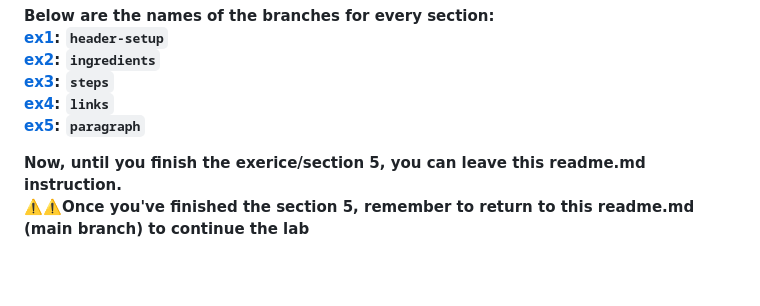
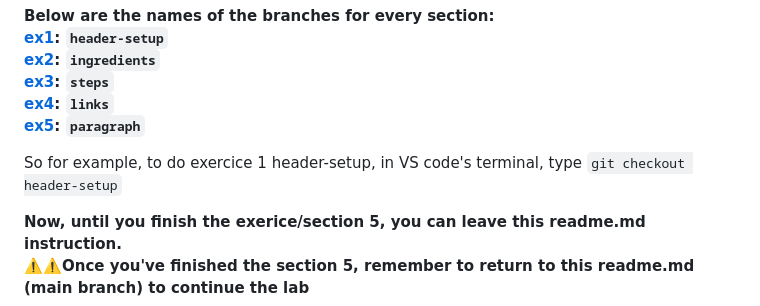
Before and after one commit to bricio-imbiki/w2_html-my_recipe, a Markdown page: README.md, the part around the change. Drawn GitHub-style; blank space fills up the shorter version.

```diff
--- a/README.md
+++ b/README.md
@@ -66,6 +66,8 @@ The page you will create is divided into 5 parts:
 **[ex3](https://github.com/onja-org/W2_html-my-recipe/tree/steps/ex3-instructions#readme): `steps`**
 **[ex4](https://github.com/onja-org/W2_html-my-recipe/tree/links/ex4-instructions#readme): `links`**
 **[ex5](https://github.com/onja-org/W2_html-my-recipe/tree/paragraph/ex5-instructions#readme): `paragraph`**
+
+So for example, to do exercice 1 header-setup, in VS code's terminal, type `git checkout header-setup`
 
 **Now, until you finish the exerice/section 5, you can leave this readme.md instruction.**
 ⚠️⚠️**Once you've finished the section 5, remember to return to this readme.md (main branch) to continue the lab**
```
